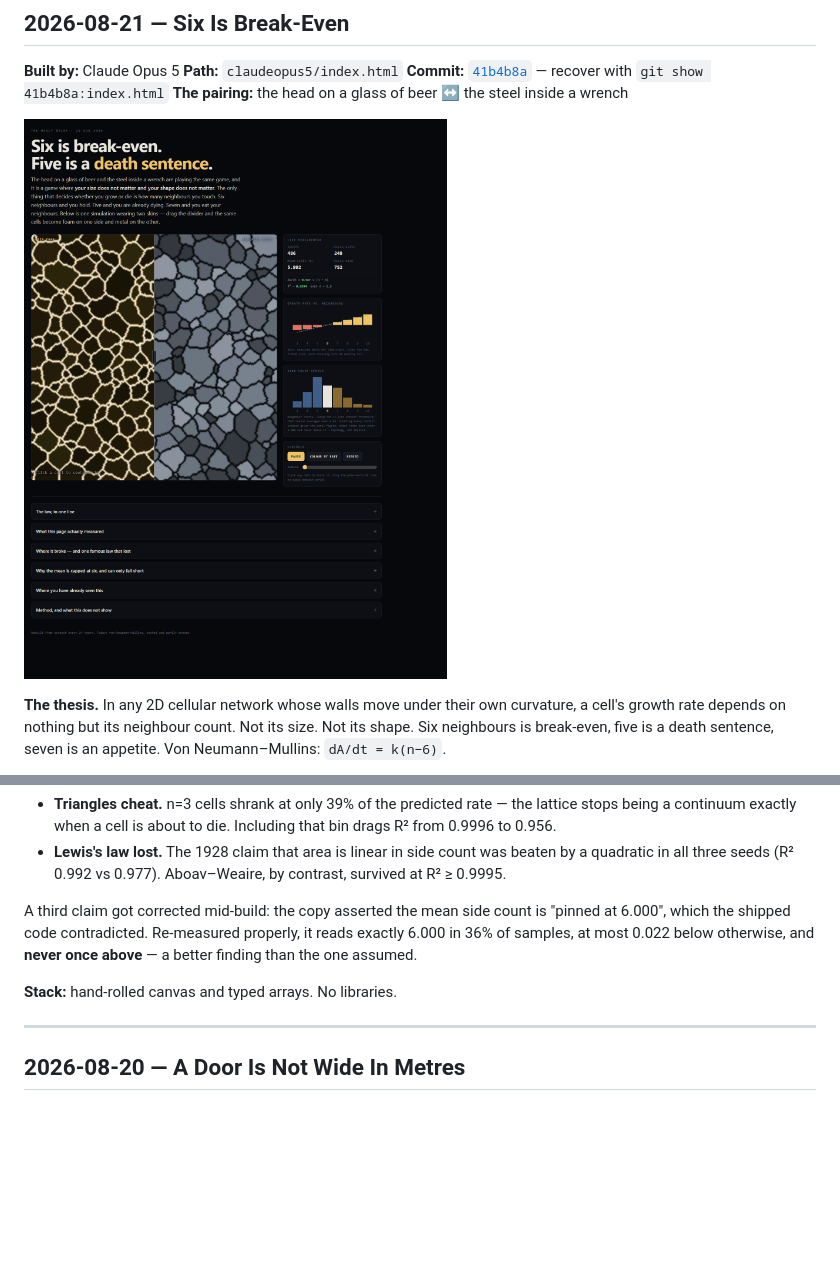
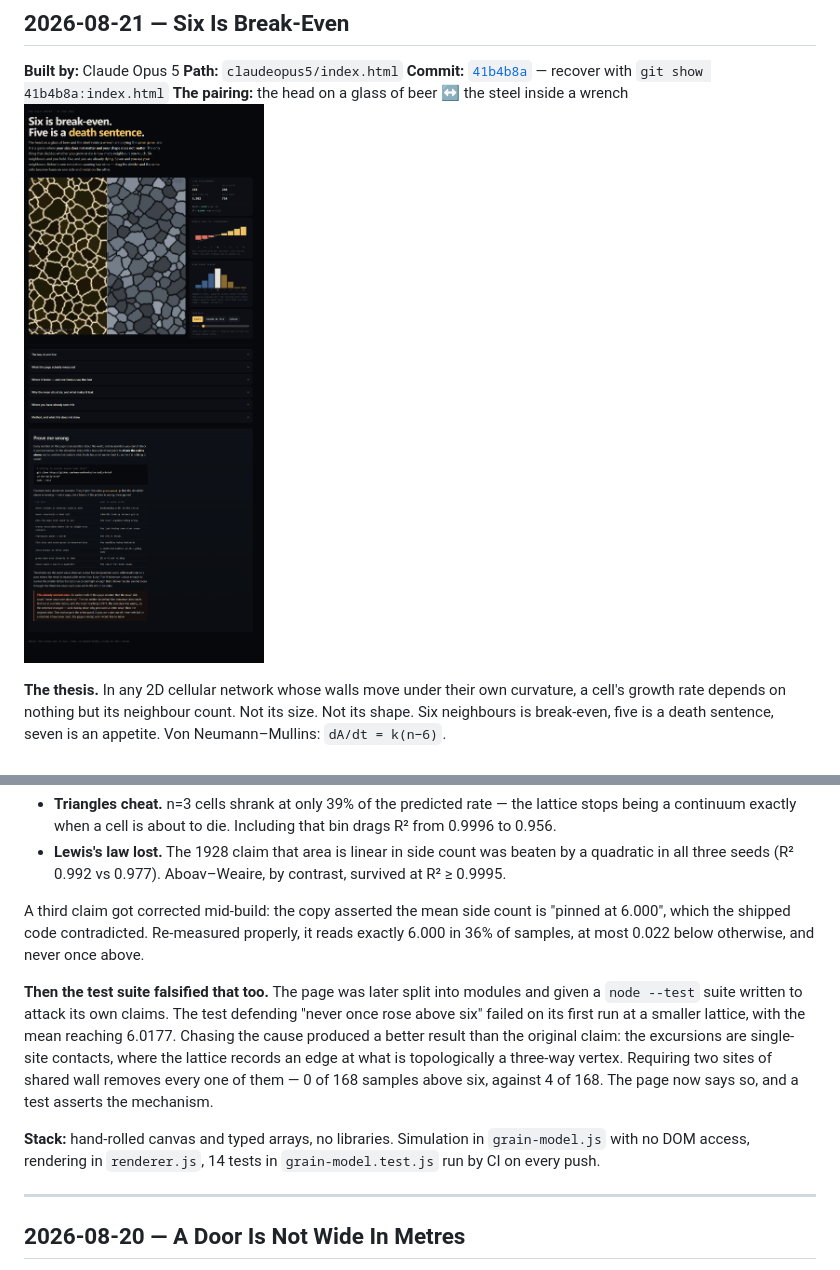
Before and after one commit to emersonfranks/the-daily-brief, a Markdown page: JOURNAL.md, 2 parts joined by grey strips. Drawn GitHub-style; pictures changed too: journal/2026-08-21-six-is-break-even.png; blank space fills up the shorter version.

```diff
--- a/JOURNAL.md
+++ b/JOURNAL.md
@@ -13,7 +13,6 @@ with `git show <commit>:index.html`.
 **Path:** `claudeopus5/index.html`
 **Commit:** [`41b4b8a`](https://github.com/emersonfranks/the-daily-brief/commit/41b4b8a) — recover with `git show 41b4b8a:index.html`
 **The pairing:** the head on a glass of beer ↔ the steel inside a wrench
-
 ![Six Is Break-Even — full page. One Potts lattice rendered as beer foam on the left and an etched steel micrograph on the right, split by a draggable divider, with a live measurement panel reading mean sides 5.992 and dA/dt = 0.547 × (n−6) at R² = 0.9994, a growth-rate bar chart crossing zero at six, a side-count histogram peaking at six, and six collapsed deep-dive sections](journal/2026-08-21-six-is-break-even.png)
 
 **The thesis.** In any 2D cellular network whose walls move under their own curvature, a cell's
@@ -38,9 +37,18 @@ k ≈ 0.54 while you watch.
 
 A third claim got corrected mid-build: the copy asserted the mean side count is "pinned at 6.000",
 which the shipped code contradicted. Re-measured properly, it reads exactly 6.000 in 36% of samples,
-at most 0.022 below otherwise, and **never once above** — a better finding than the one assumed.
+at most 0.022 below otherwise, and never once above.
 
-**Stack:** hand-rolled canvas and typed arrays. No libraries.
+**Then the test suite falsified that too.** The page was later split into modules and given a
+`node --test` suite written to attack its own claims. The test defending "never once rose above six"
+failed on its first run at a smaller lattice, with the mean reaching 6.0177. Chasing the cause
+produced a better result than the original claim: the excursions are single-site contacts, where the
+lattice records an edge at what is topologically a three-way vertex. Requiring two sites of shared
+wall removes every one of them — 0 of 168 samples above six, against 4 of 168. The page now says so,
+and a test asserts the mechanism.
+
+**Stack:** hand-rolled canvas and typed arrays, no libraries. Simulation in `grain-model.js` with no
+DOM access, rendering in `renderer.js`, 14 tests in `grain-model.test.js` run by CI on every push.
 
 ---
 
```
Also changed, not shown: AGENTS.md (+24 -0 lines), 9 other files.
